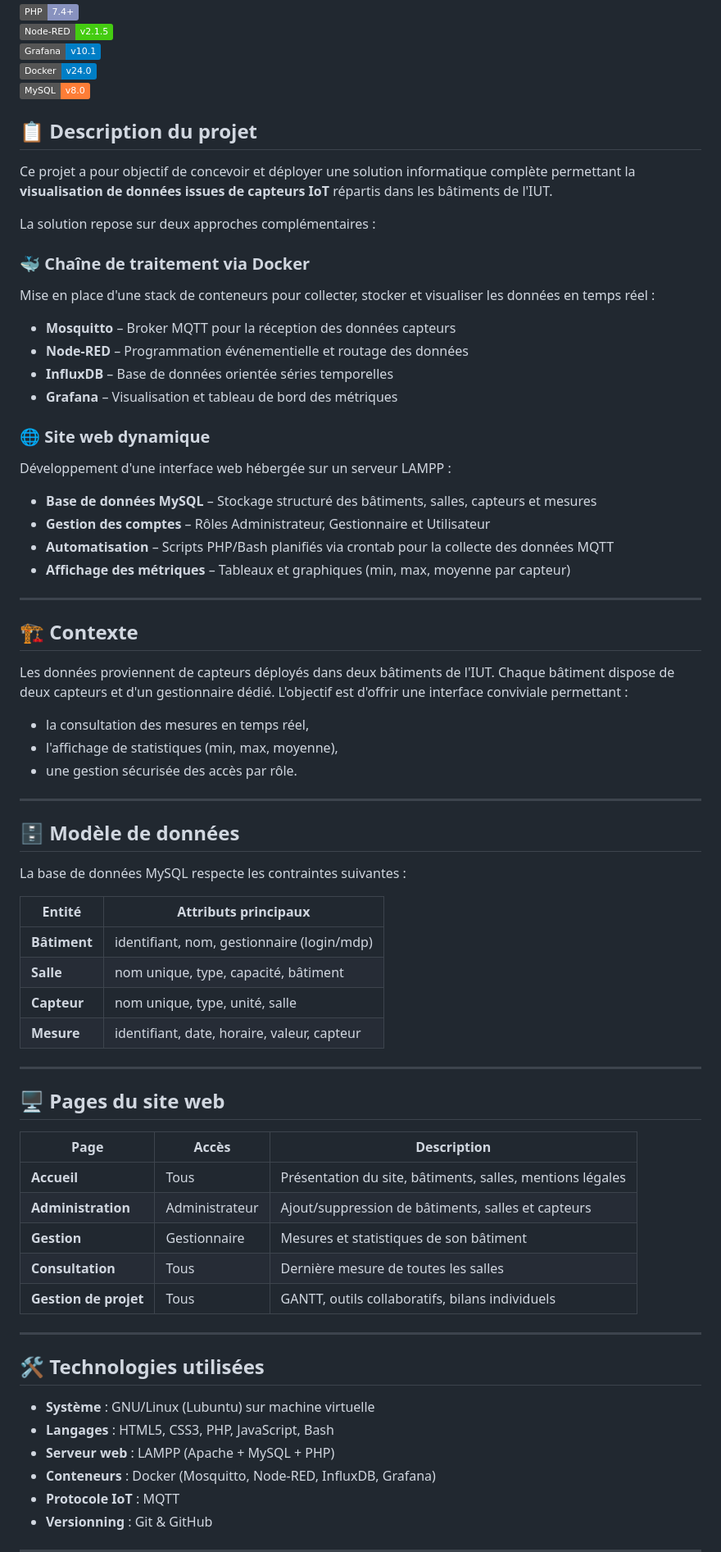
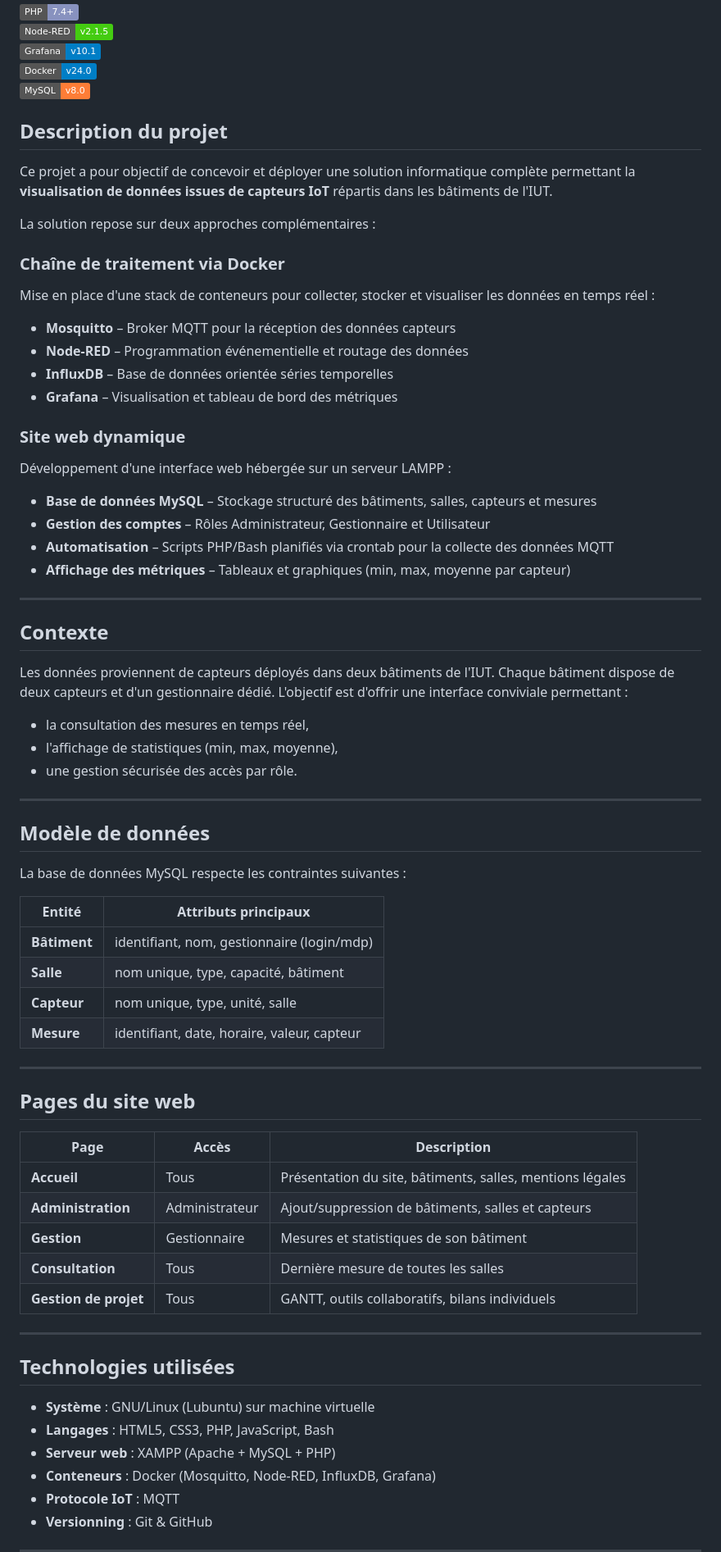
Before and after one commit to EthanPeyre/SAe23-DPRT, a Markdown page: README.md, the part around one of its changes. Shown at 82% size. Drawn GitHub-style; badges without logos.

```diff
--- a/README.md
+++ b/README.md
@@ -10,20 +10,20 @@
 [![Docker](https://img.shields.io/badge/Docker-v24.0-blue.svg)](https://www.docker.com/)
 [![MySQL](https://img.shields.io/badge/MySQL-v8.0-orange.svg)](https://www.mysql.com/)
 
-## 📋 Description du projet
+##  Description du projet
 
 Ce projet a pour objectif de concevoir et déployer une solution informatique complète permettant la **visualisation de données issues de capteurs IoT** répartis dans les bâtiments de l'IUT.
 
 La solution repose sur deux approches complémentaires :
 
-### 🐳 Chaîne de traitement via Docker
+###  Chaîne de traitement via Docker
 Mise en place d'une stack de conteneurs pour collecter, stocker et visualiser les données en temps réel :
 - **Mosquitto** – Broker MQTT pour la réception des données capteurs
 - **Node-RED** – Programmation événementielle et routage des données
 - **InfluxDB** – Base de données orientée séries temporelles
 - **Grafana** – Visualisation et tableau de bord des métriques
 
-### 🌐 Site web dynamique
+###  Site web dynamique
 Développement d'une interface web hébergée sur un serveur LAMPP :
 - **Base de données MySQL** – Stockage structuré des bâtiments, salles, capteurs et mesures
 - **Gestion des comptes** – Rôles Administrateur, Gestionnaire et Utilisateur
@@ -32,7 +32,7 @@ Développement d'une interface web hébergée sur un serveur LAMPP :
 
 ---
 
-## 🏗️ Contexte
+##  Contexte
 
 Les données proviennent de capteurs déployés dans deux bâtiments de l'IUT. Chaque bâtiment dispose de deux capteurs et d'un gestionnaire dédié. L'objectif est d'offrir une interface conviviale permettant :
 - la consultation des mesures en temps réel,
@@ -41,7 +41,7 @@ Les données proviennent de capteurs déployés dans deux bâtiments de l'IUT. C
 
 ---
 
-## 🗄️ Modèle de données
+##  Modèle de données
 
 La base de données MySQL respecte les contraintes suivantes :
 
@@ -54,7 +54,7 @@ La base de données MySQL respecte les contraintes suivantes :
 
 ---
 
-## 🖥️ Pages du site web
+##  Pages du site web
 
 | Page | Accès | Description |
 |---|---|---|
@@ -66,11 +66,11 @@ La base de données MySQL respecte les contraintes suivantes :
 
 ---
 
-## 🛠️ Technologies utilisées
+##  Technologies utilisées
 
 - **Système** : GNU/Linux (Lubuntu) sur machine virtuelle
 - **Langages** : HTML5, CSS3, PHP, JavaScript, Bash
-- **Serveur web** : LAMPP (Apache + MySQL + PHP)
+- **Serveur web** : XAMPP (Apache + MySQL + PHP)
 - **Conteneurs** : Docker (Mosquitto, Node-RED, InfluxDB, Grafana)
 - **Protocole IoT** : MQTT
 - **Versionning** : Git & GitHub
```
Also changed, not shown: other parts of README.md (+20 -8 lines).
